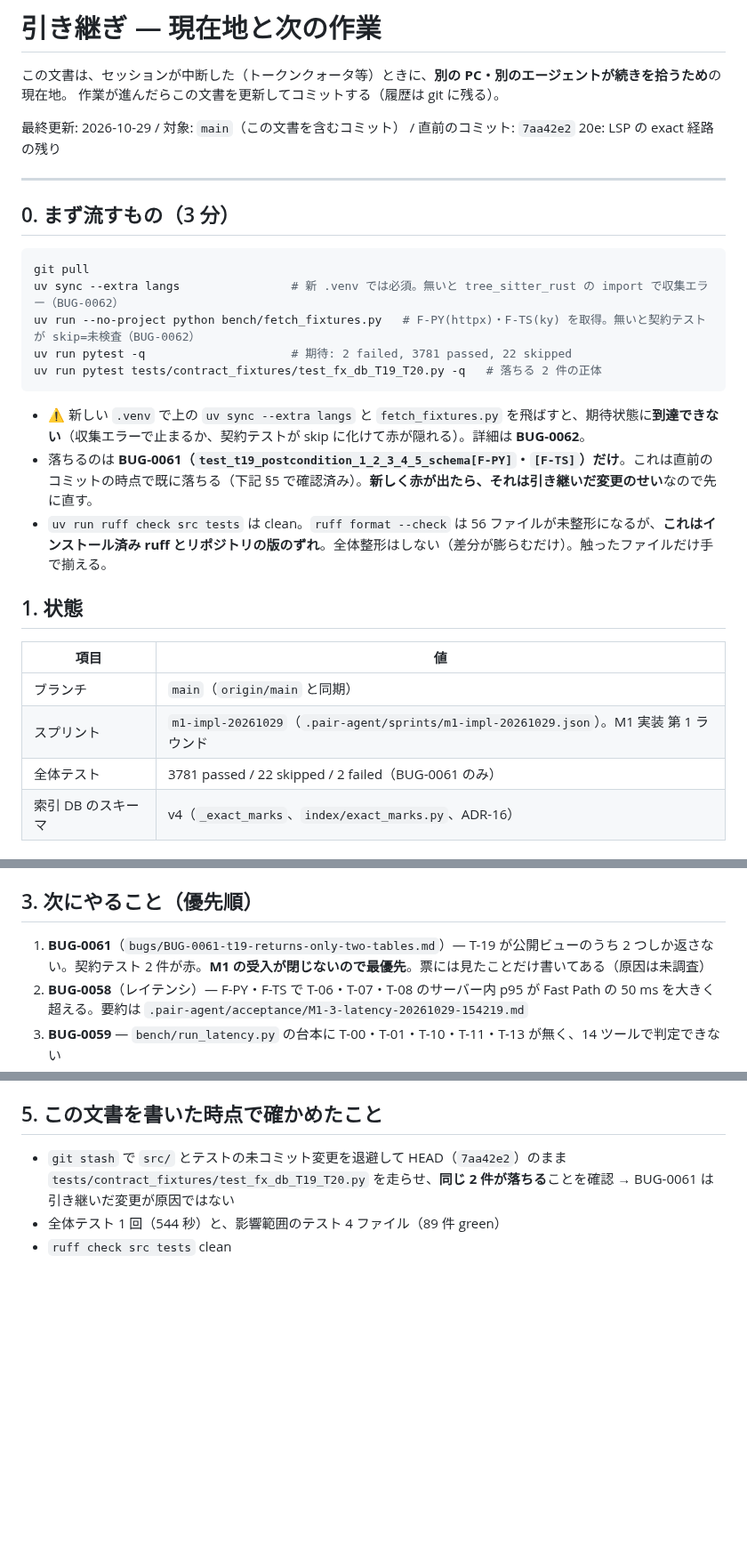
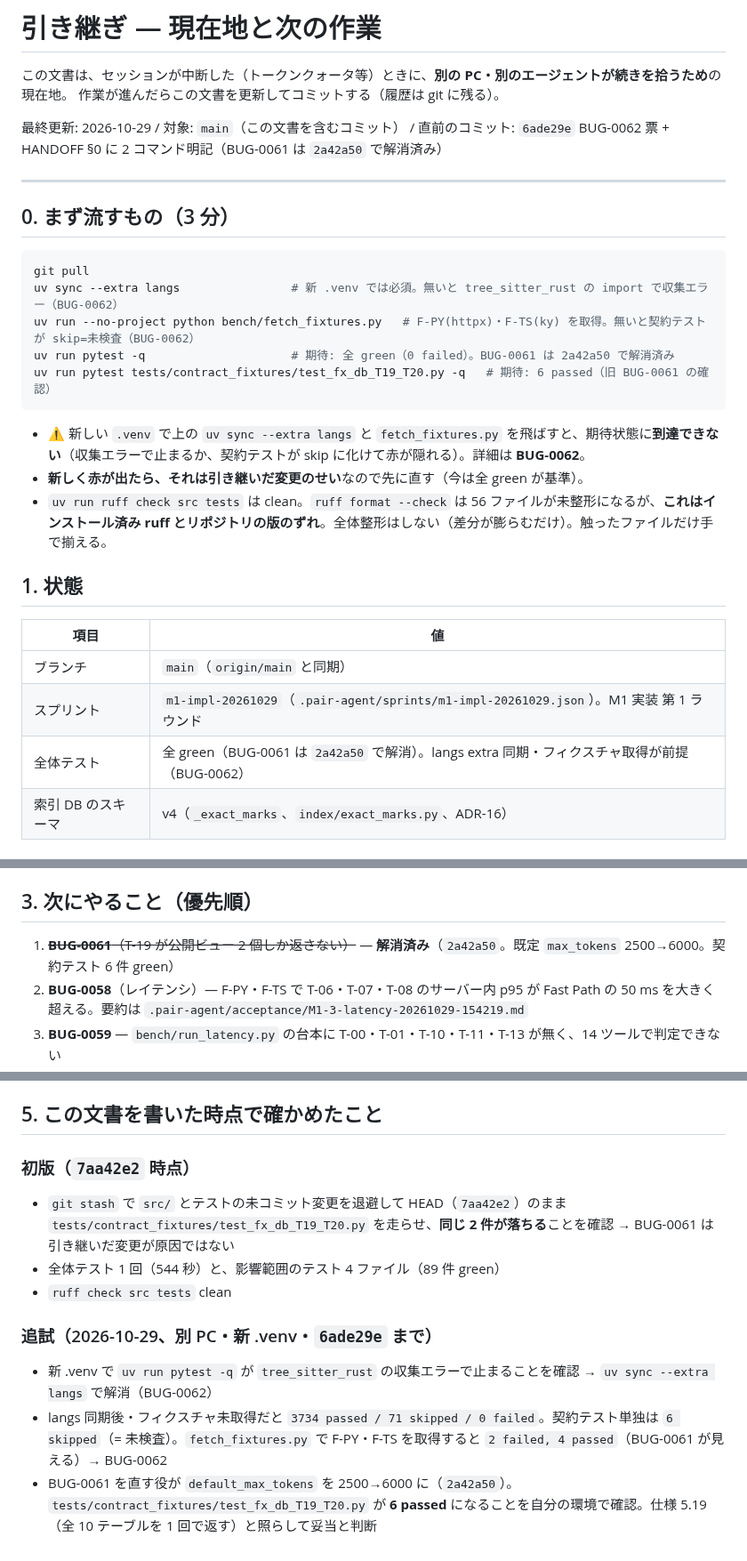
Before and after one commit to ShinichiOkas/Lucianke, a Markdown page: docs/HANDOFF.md, 3 parts joined by grey strips. Shown at 89% size. GitHub-like rendering; blank space fills up the shorter version.

Commit message:
HANDOFF: BUG-0061 解消を反映（期待値を 0 failed に、§3 から落とし、§5 に追試を追記）
Co-Authored-By: Claude Opus 4.8 <noreply@anthropic.com>

````diff
--- a/docs/HANDOFF.md
+++ b/docs/HANDOFF.md
@@ -3,7 +3,7 @@
 この文書は、セッションが中断した（トークンクォータ等）ときに、**別の PC・別のエージェントが続きを拾うため**の現在地。
 作業が進んだらこの文書を更新してコミットする（履歴は git に残る）。
 
-最終更新: 2026-10-29 / 対象: `main`（この文書を含むコミット） / 直前のコミット: `7aa42e2` 20e: LSP の exact 経路の残り
+最終更新: 2026-10-29 / 対象: `main`（この文書を含むコミット） / 直前のコミット: `6ade29e` BUG-0062 票 + HANDOFF §0 に 2 コマンド明記（BUG-0061 は `2a42a50` で解消済み）
 
 ---
 
@@ -13,12 +13,12 @@
 git pull
 uv sync --extra langs                # 新 .venv では必須。無いと tree_sitter_rust の import で収集エラー（BUG-0062）
 uv run --no-project python bench/fetch_fixtures.py   # F-PY(httpx)・F-TS(ky) を取得。無いと契約テストが skip=未検査（BUG-0062）
-uv run pytest -q                     # 期待: 2 failed, 3781 passed, 22 skipped
-uv run pytest tests/contract_fixtures/test_fx_db_T19_T20.py -q   # 落ちる 2 件の正体
+uv run pytest -q                     # 期待: 全 green（0 failed）。BUG-0061 は 2a42a50 で解消済み
+uv run pytest tests/contract_fixtures/test_fx_db_T19_T20.py -q   # 期待: 6 passed（旧 BUG-0061 の確認）
 ```
 
 - ⚠ 新しい `.venv` で上の `uv sync --extra langs` と `fetch_fixtures.py` を飛ばすと、期待状態に**到達できない**（収集エラーで止まるか、契約テストが skip に化けて赤が隠れる）。詳細は **BUG-0062**。
-- 落ちるのは **BUG-0061（`test_t19_postcondition_1_2_3_4_5_schema[F-PY]`・`[F-TS]`）だけ**。これは直前のコミットの時点で既に落ちる（下記 §5 で確認済み）。**新しく赤が出たら、それは引き継いだ変更のせい**なので先に直す。
+- **新しく赤が出たら、それは引き継いだ変更のせい**なので先に直す（今は全 green が基準）。
 - `uv run ruff check src tests` は clean。`ruff format --check` は 56 ファイルが未整形になるが、**これはインストール済み ruff とリポジトリの版のずれ**。全体整形はしない（差分が膨らむだけ）。触ったファイルだけ手で揃える。
 
 ## 1. 状態
@@ -27,7 +27,7 @@ uv run pytest tests/contract_fixtures/test_fx_db_T19_T20.py -q   # 落ちる 2
 |---|---|
 | ブランチ | `main`（`origin/main` と同期） |
 | スプリント | `m1-impl-20261029`（`.pair-agent/sprints/m1-impl-20261029.json`）。M1 実装 第 1 ラウンド |
-| 全体テスト | 3781 passed / 22 skipped / 2 failed（BUG-0061 のみ） |
+| 全体テスト | 全 green（BUG-0061 は `2a42a50` で解消）。langs extra 同期・フィクスチャ取得が前提（BUG-0062） |
 | 索引 DB のスキーマ | v4（`_exact_marks`、`index/exact_marks.py`、ADR-16） |
 
 ## 2. このコミットで入ったもの
@@ -66,7 +66,7 @@ py-tree-sitter 0.26.0 の `Node.text` は、`read_callback` で解析した木
 
 ## 3. 次にやること（優先順）
 
-1. **BUG-0061**（`bugs/BUG-0061-t19-returns-only-two-tables.md`）— T-19 が公開ビューのうち 2 つしか返さない。契約テスト 2 件が赤。**M1 の受入が閉じないので最優先**。票には見たことだけ書いてある（原因は未調査）
+1. ~~**BUG-0061**（T-19 が公開ビュー 2 個しか返さない）~~ — **解消済み**（`2a42a50`。既定 `max_tokens` 2500→6000。契約テスト 6 件 green）
 2. **BUG-0058**（レイテンシ）— F-PY・F-TS で T-06・T-07・T-08 のサーバー内 p95 が Fast Path の 50 ms を大きく超える。要約は `.pair-agent/acceptance/M1-3-latency-20261029-154219.md`
 3. **BUG-0059** — `bench/run_latency.py` の台本に T-00・T-01・T-10・T-11・T-13 が無く、14 ツールで判定できない
 4. **BUG-0060** — 計測対象の選び方: F-TS で `E_TARGET_AMBIGUOUS` が 20〜33/200、F-PY の T-07 で `E_UNSUPPORTED` 13/200
@@ -83,6 +83,12 @@ py-tree-sitter 0.26.0 の `Node.text` は、`read_callback` で解析した木
 
 ## 5. この文書を書いた時点で確かめたこと
 
+### 初版（`7aa42e2` 時点）
 - `git stash` で `src/` とテストの未コミット変更を退避して HEAD（`7aa42e2`）のまま `tests/contract_fixtures/test_fx_db_T19_T20.py` を走らせ、**同じ 2 件が落ちる**ことを確認 → BUG-0061 は引き継いだ変更が原因ではない
 - 全体テスト 1 回（544 秒）と、影響範囲のテスト 4 ファイル（89 件 green）
 - `ruff check src tests` clean
+
+### 追試（2026-10-29、別 PC・新 .venv・`6ade29e` まで）
+- 新 .venv で `uv run pytest -q` が `tree_sitter_rust` の収集エラーで止まることを確認 → `uv sync --extra langs` で解消（BUG-0062）
+- langs 同期後・フィクスチャ未取得だと `3734 passed / 71 skipped / 0 failed`。契約テスト単独は `6 skipped`（= 未検査）。`fetch_fixtures.py` で F-PY・F-TS を取得すると `2 failed, 4 passed`（BUG-0061 が見える）→ BUG-0062
+- BUG-0061 を直す役が `default_max_tokens` を 2500→6000 に（`2a42a50`）。`tests/contract_fixtures/test_fx_db_T19_T20.py` が **6 passed** になることを自分の環境で確認。仕様 5.19（全 10 テーブルを 1 回で返す）と照らして妥当と判断
````
